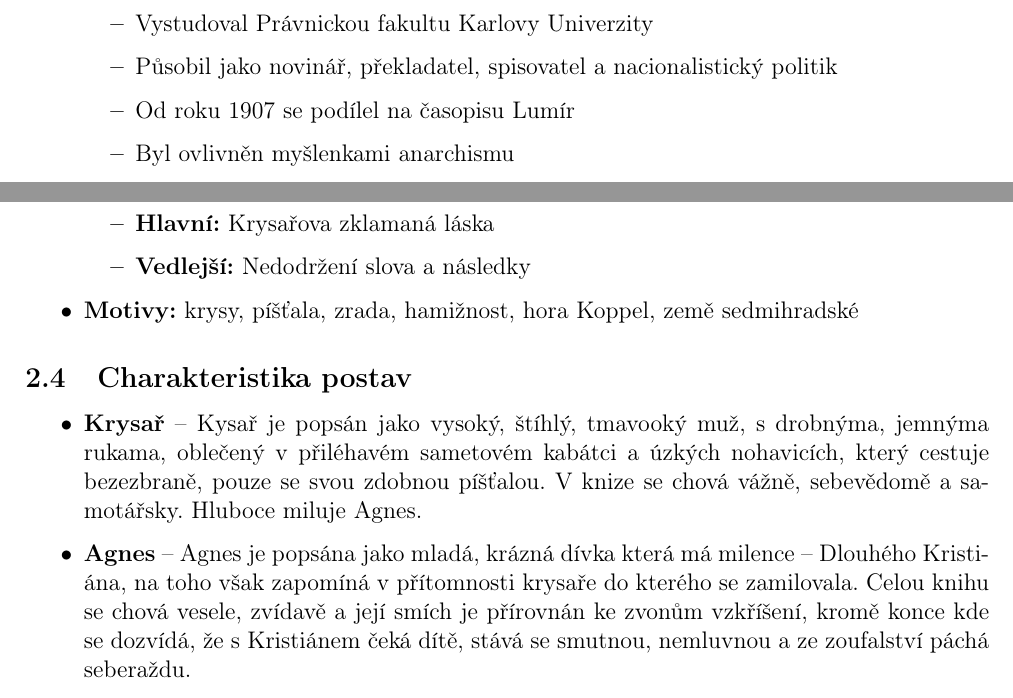
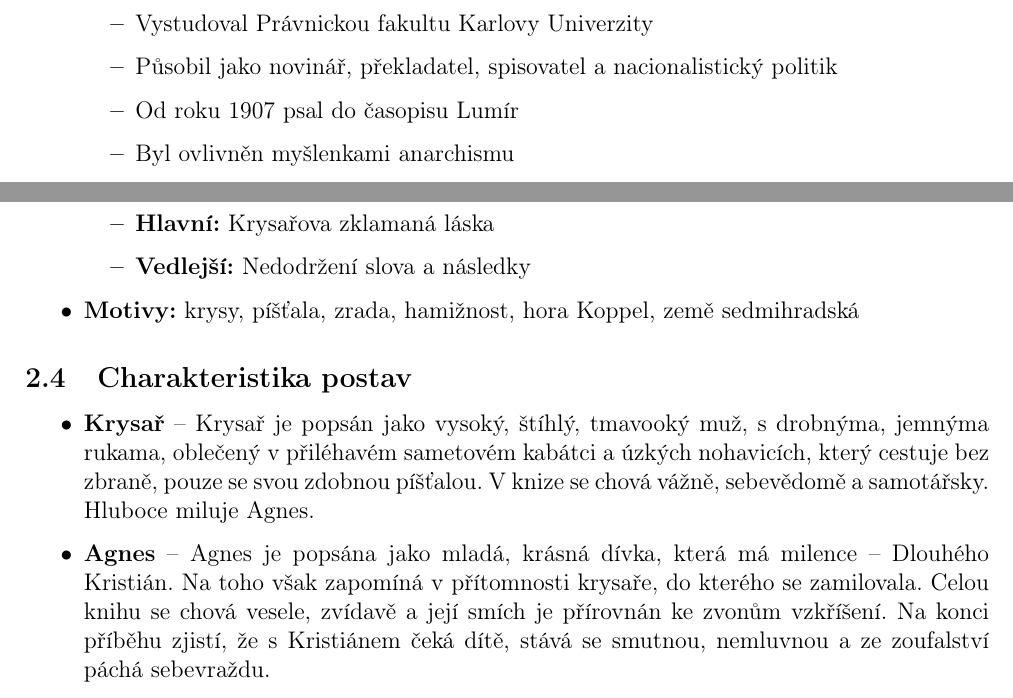
Before and after one commit to toman22086/litInterpretace-krysar, a LaTeX document (src/krysař.tex, which reads src/obecnýÚvod.tex, src/práceSukázkou.tex): two parts of pages 1 and 3 of 6, joined at a grey line, cut so that both start at the same text. Compiled offline with pdfLaTeX.

Commit message:
druhe opravy

```diff
--- a/src/obecnýÚvod.tex
+++ b/src/obecnýÚvod.tex
@@ -13,7 +13,7 @@
     \begin{itemize}
         \item Vystudoval Právnickou fakultu Karlovy Univerzity
         \item Působil jako novinář, překladatel, spisovatel a~nacionalistický politik
-        \item Od roku 1907 se podílel na časopisu Lumír
+        \item Od roku 1907 psal do časopisu Lumír
         \item Byl ovlivněn myšlenkami anarchismu
     \end{itemize}
     \item \textbf{Nejznámější literární díla:} Krysař, Zmoudření Dona Quijota, Devátá vlna
--- a/src/práceSukázkou.tex
+++ b/src/práceSukázkou.tex
@@ -16,13 +16,13 @@ Ukázka pochází ze začátku knihy, představuje krysaře a~Agnes, a~uvádí
         \item \textbf{Hlavní:} Krysařova zklamaná láska
         \item \textbf{Vedlejší:} Nedodržení slova a~následky
     \end{itemize}
-    \item \textbf{Motivy:} krysy, píšťala, zrada, hamižnost, hora Koppel, země sedmihradské
+    \item \textbf{Motivy:} krysy, píšťala, zrada, hamižnost, hora Koppel, země sedmihradská
 \end{itemize}
 
 \subsection{Charakteristika postav}
 \begin{itemize}
-	\item \textbf{Krysař} -- Kysař je popsán jako vysoký, štíhlý, tmavooký muž, s drobnýma, jemnýma rukama, oblečený v přiléhavém sametovém kabátci a úzkých nohavicích, který cestuje bezezbraně, pouze se svou zdobnou píšťalou. V knize se chová vážně, sebevědomě a samotářsky. Hluboce miluje Agnes.
-	\item \textbf{Agnes} -- Agnes je popsána jako mladá, krázná dívka která má milence -- Dlouhého Kristiána, na toho však zapomíná v přítomnosti krysaře do kterého se zamilovala. Celou knihu se chová vesele, zvídavě a její smích je přírovnán ke zvonům vzkříšení, kromě konce kde se dozvídá, že s Kristiánem čeká dítě, stává se smutnou, nemluvnou a ze zoufalství páchá seberaždu.
+	\item \textbf{Krysař} -- Krysař je popsán jako vysoký, štíhlý, tmavooký muž, s drobnýma, jemnýma rukama, oblečený v přiléhavém sametovém kabátci a úzkých nohavicích, který cestuje bez zbraně, pouze se svou zdobnou píšťalou. V knize se chová vážně, sebevědomě a samotářsky. Hluboce miluje Agnes.
+	\item \textbf{Agnes} -- Agnes je popsána jako mladá, krásná dívka, která má milence -- Dlouhého Kristián. Na toho však zapomíná v přítomnosti krysaře, do kterého se zamilovala. Celou knihu se chová vesele, zvídavě a její smích je přírovnán ke zvonům vzkříšení. Na konci příběhu zjistí, že s Kristiánem čeká dítě, stává se smutnou, nemluvnou a ze zoufalství páchá sebevraždu.
 \end{itemize}
 
 \subsection{Kompoziční výstavba}
```
Also changed, not shown: src/práceSukázkou.tex (8 more changed lines).
